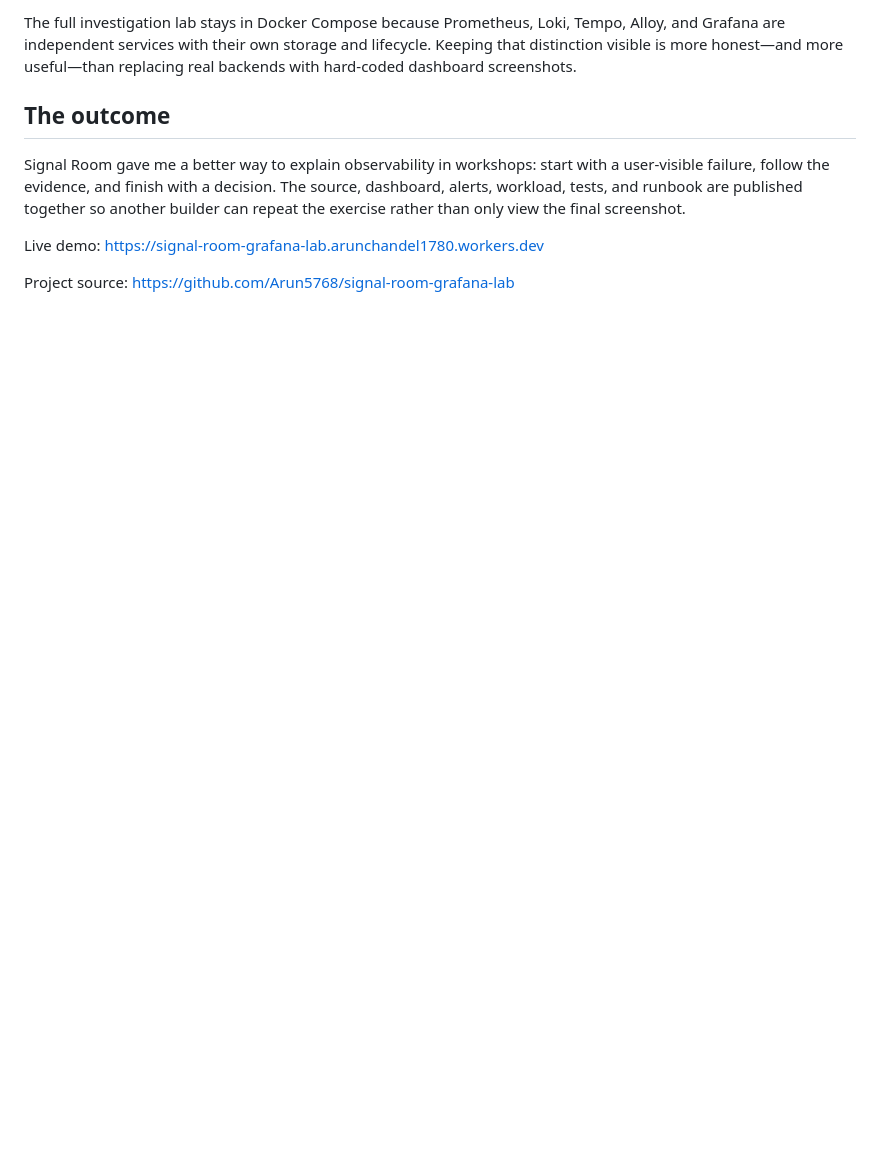
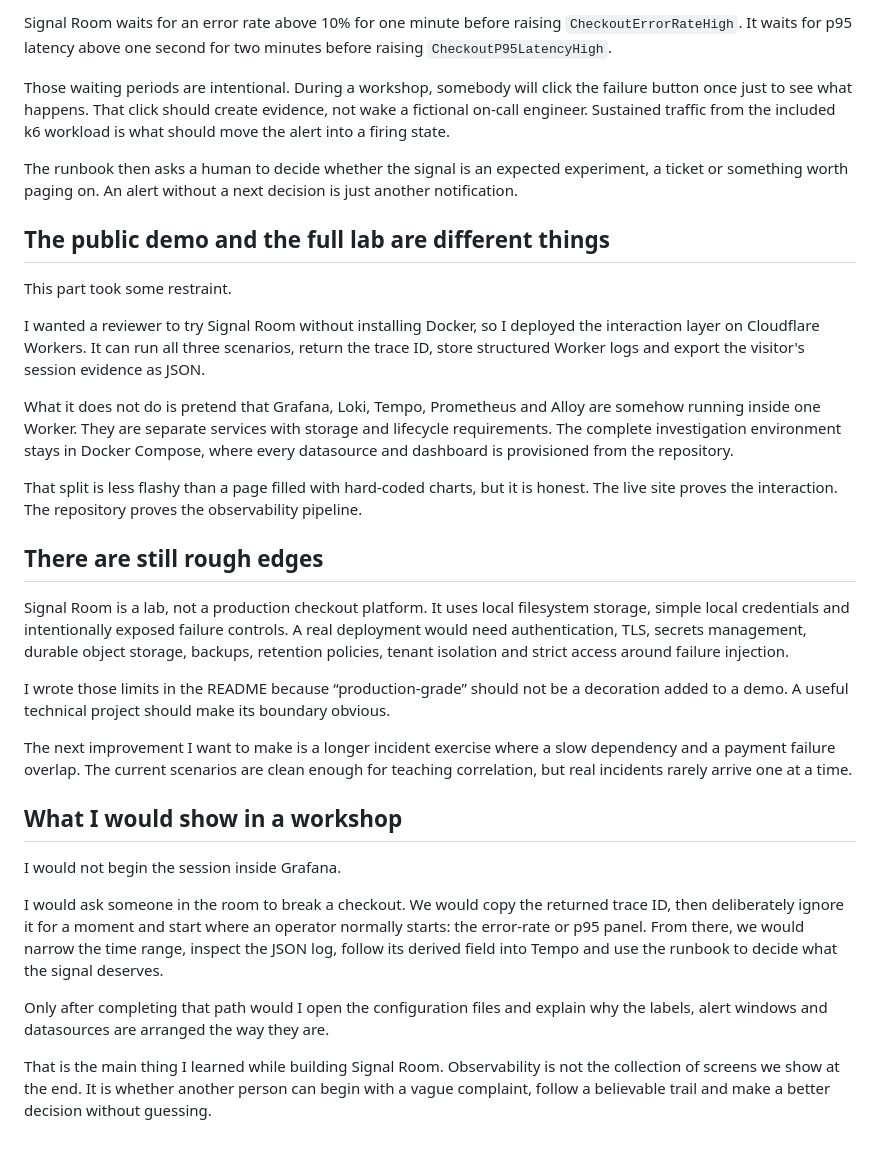
Before and after one commit to Arun5768/signal-room-grafana-lab, a Markdown page: docs/medium-article-draft.md, the part around one of its changes. Rendered like a GitHub page; blank space fills up the shorter version.

```diff
--- a/docs/medium-article-draft.md
+++ b/docs/medium-article-draft.md
@@ -67,10 +61,34 @@ The live Worker is an interaction surface, not a fake hosted Grafana stack. It l
 
-The full investigation lab stays in Docker Compose because Prometheus, Loki, Tempo, Alloy, and Grafana are independent services with their own storage and lifecycle. Keeping that distinction visible is more honest—and more useful—than replacing real backends with hard-coded dashboard screenshots.
+Signal Room waits for an error rate above 10% for one minute before raising `CheckoutErrorRateHigh`. It waits for p95 latency above one second for two minutes before raising `CheckoutP95LatencyHigh`.
 
-## The outcome
+Those waiting periods are intentional. During a workshop, somebody will click the failure button once just to see what happens. That click should create evidence, not wake a fictional on-call engineer. Sustained traffic from the included k6 workload is what should move the alert into a firing state.
 
-Signal Room gave me a better way to explain observability in workshops: start with a user-visible failure, follow the evidence, and finish with a decision. The source, dashboard, alerts, workload, tests, and runbook are published together so another builder can repeat the exercise rather than only view the final screenshot.
+The runbook then asks a human to decide whether the signal is an expected experiment, a ticket or something worth paging on. An alert without a next decision is just another notification.
 
-Live demo: <https://signal-room-grafana-lab.arunchandel1780.workers.dev>
+## The public demo and the full lab are different things
 
-Project source: https://github.com/Arun5768/signal-room-grafana-lab
+This part took some restraint.
+
+I wanted a reviewer to try Signal Room without installing Docker, so I deployed the interaction layer on Cloudflare Workers. It can run all three scenarios, return the trace ID, store structured Worker logs and export the visitor's session evidence as JSON.
+
+What it does not do is pretend that Grafana, Loki, Tempo, Prometheus and Alloy are somehow running inside one Worker. They are separate services with storage and lifecycle requirements. The complete investigation environment stays in Docker Compose, where every datasource and dashboard is provisioned from the repository.
+
+That split is less flashy than a page filled with hard-coded charts, but it is honest. The live site proves the interaction. The repository proves the observability pipeline.
+
+## There are still rough edges
+
+Signal Room is a lab, not a production checkout platform. It uses local filesystem storage, simple local credentials and intentionally exposed failure controls. A real deployment would need authentication, TLS, secrets management, durable object storage, backups, retention policies, tenant isolation and strict access around failure injection.
+
+I wrote those limits in the README because “production-grade” should not be a decoration added to a demo. A useful technical project should make its boundary obvious.
+
+The next improvement I want to make is a longer incident exercise where a slow dependency and a payment failure overlap. The current scenarios are clean enough for teaching correlation, but real incidents rarely arrive one at a time.
+
+## What I would show in a workshop
+
+I would not begin the session inside Grafana.
+
+I would ask someone in the room to break a checkout. We would copy the returned trace ID, then deliberately ignore it for a moment and start where an operator normally starts: the error-rate or p95 panel. From there, we would narrow the time range, inspect the JSON log, follow its derived field into Tempo and use the runbook to decide what the signal deserves.
+
+Only after completing that path would I open the configuration files and explain why the labels, alert windows and datasources are arranged the way they are.
+
+That is the main thing I learned while building Signal Room. Observability is not the collection of screens we show at the end. It is whether another person can begin with a vague complaint, follow a believable trail and make a better decision without guessing.
```
Also changed, not shown: other parts of docs/medium-article-draft.md (+32 -38 lines).
